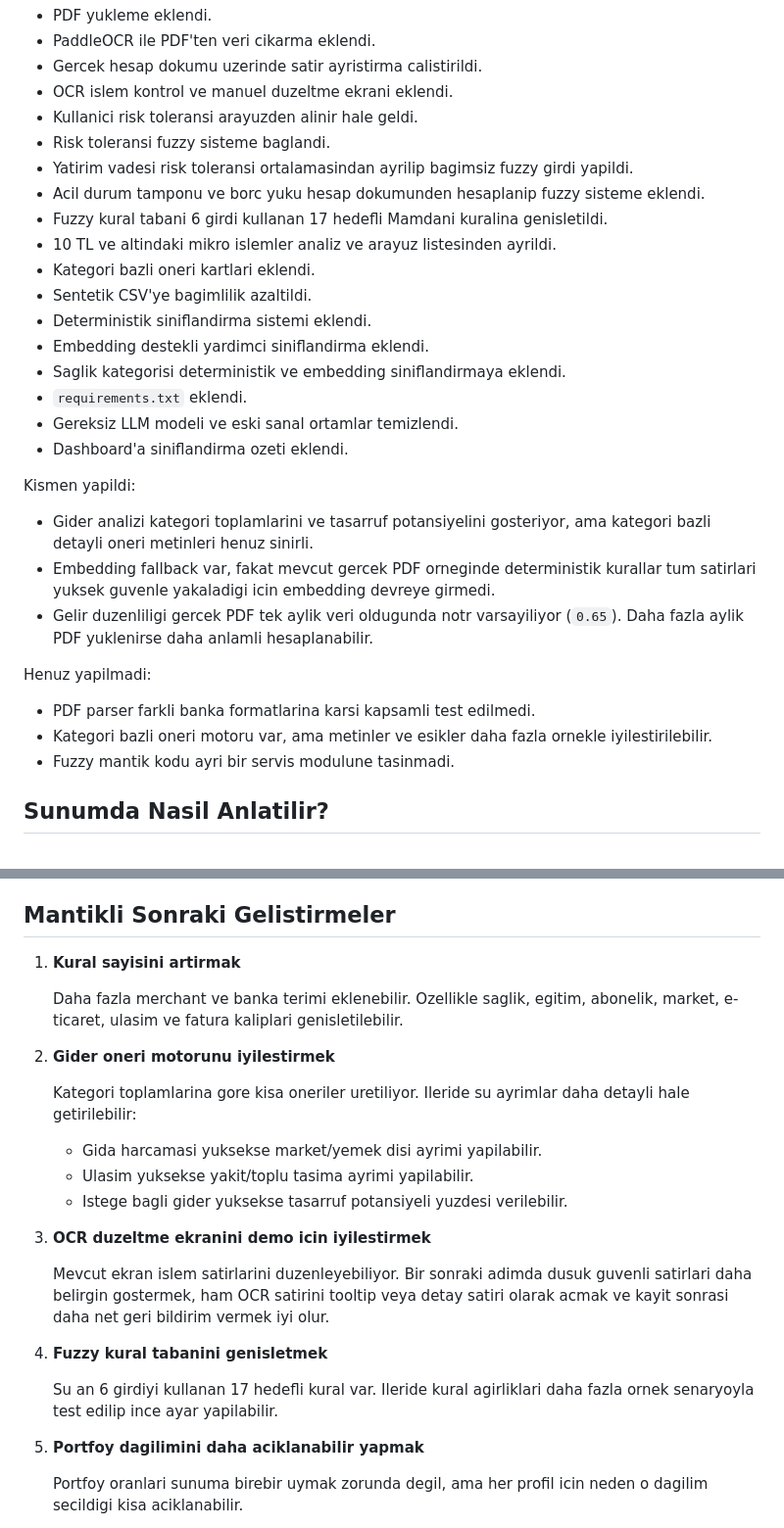
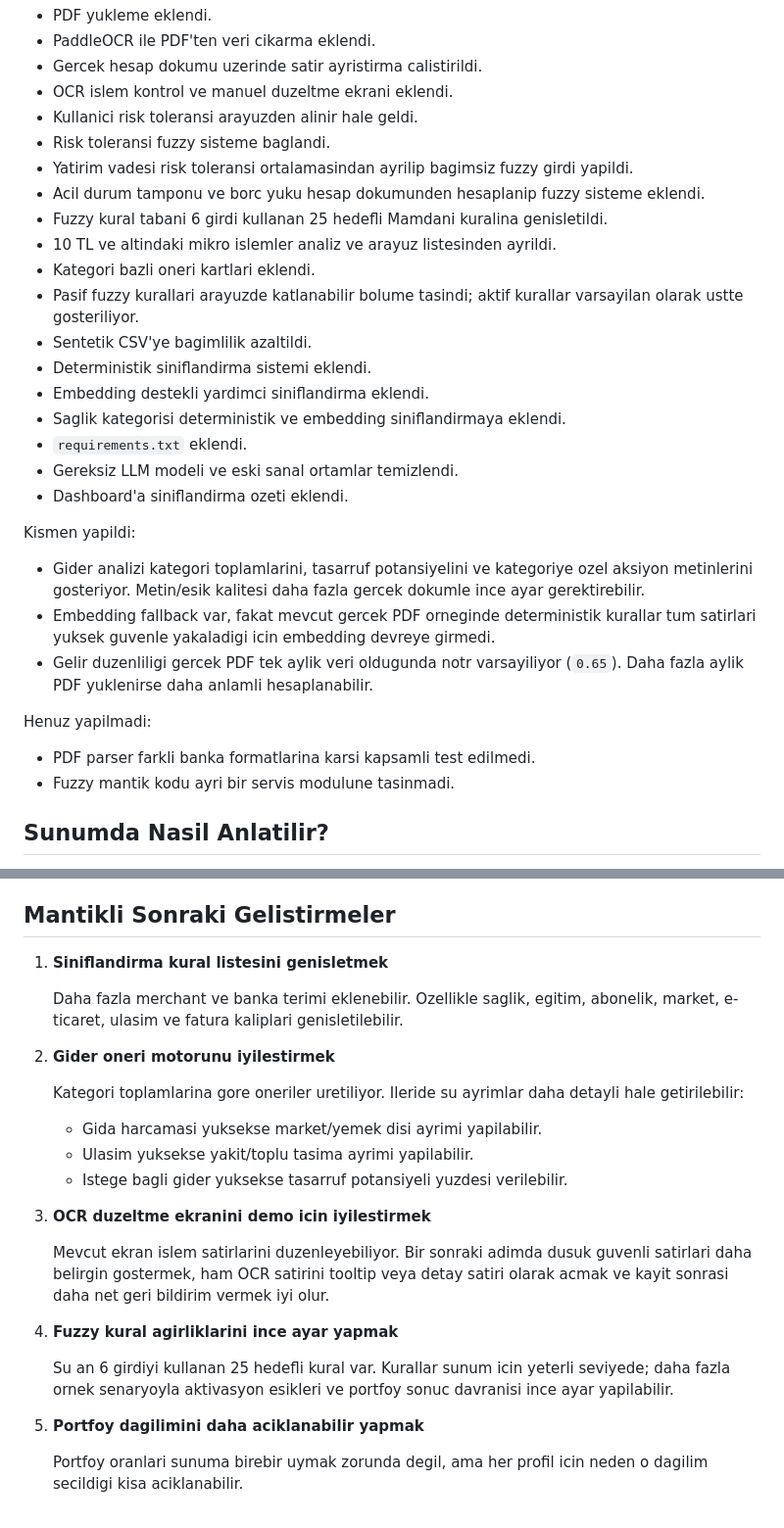
Before and after one commit to atakdnz/FinansAsistani, a Markdown page: PROJECT_OVERVIEW.md, 2 parts joined by grey strips. Shown at 98% size. Drawn GitHub-style.

```diff
--- a/PROJECT_OVERVIEW.md
+++ b/PROJECT_OVERVIEW.md
@@ -141,9 +141,10 @@ Yapildi:
 - Risk toleransi fuzzy sisteme baglandi.
 - Yatirim vadesi risk toleransi ortalamasindan ayrilip bagimsiz fuzzy girdi yapildi.
 - Acil durum tamponu ve borc yuku hesap dokumunden hesaplanip fuzzy sisteme eklendi.
-- Fuzzy kural tabani 6 girdi kullanan 17 hedefli Mamdani kuralina genisletildi.
+- Fuzzy kural tabani 6 girdi kullanan 25 hedefli Mamdani kuralina genisletildi.
 - 10 TL ve altindaki mikro islemler analiz ve arayuz listesinden ayrildi.
 - Kategori bazli oneri kartlari eklendi.
+- Pasif fuzzy kurallari arayuzde katlanabilir bolume tasindi; aktif kurallar varsayilan olarak ustte gosteriliyor.
 - Sentetik CSV'ye bagimlilik azaltildi.
 - Deterministik siniflandirma sistemi eklendi.
 - Embedding destekli yardimci siniflandirma eklendi.
@@ -154,14 +155,13 @@ Yapildi:
 
 Kismen yapildi:
 
-- Gider analizi kategori toplamlarini ve tasarruf potansiyelini gosteriyor, ama kategori bazli detayli oneri metinleri henuz sinirli.
+- Gider analizi kategori toplamlarini, tasarruf potansiyelini ve kategoriye ozel aksiyon metinlerini gosteriyor. Metin/esik kalitesi daha fazla gercek dokumle ince ayar gerektirebilir.
 - Embedding fallback var, fakat mevcut gercek PDF orneginde deterministik kurallar tum satirlari yuksek guvenle yakaladigi icin embedding devreye girmedi.
 - Gelir duzenliligi gercek PDF tek aylik veri oldugunda notr varsayiliyor (`0.65`). Daha fazla aylik PDF yuklenirse daha anlamli hesaplanabilir.
 
 Henuz yapilmadi:
 
 - PDF parser farkli banka formatlarina karsi kapsamli test edilmedi.
-- Kategori bazli oneri motoru var, ama metinler ve esikler daha fazla ornekle iyilestirilebilir.
 - Fuzzy mantik kodu ayri bir servis modulune tasinmadi.
 
 ## Sunumda Nasil Anlatilir?
@@ -172,13 +172,13 @@ Kisa teknik cumle:
 
 ## Mantikli Sonraki Gelistirmeler
 
-1. **Kural sayisini artirmak**
+1. **Siniflandirma kural listesini genisletmek**
 
    Daha fazla merchant ve banka terimi eklenebilir. Ozellikle saglik, egitim, abonelik, market, e-ticaret, ulasim ve fatura kaliplari genisletilebilir.
 
 2. **Gider oneri motorunu iyilestirmek**
 
-   Kategori toplamlarina gore kisa oneriler uretiliyor. Ileride su ayrimlar daha detayli hale getirilebilir:
+   Kategori toplamlarina gore oneriler uretiliyor. Ileride su ayrimlar daha detayli hale getirilebilir:
 
    - Gida harcamasi yuksekse market/yemek disi ayrimi yapilabilir.
    - Ulasim yuksekse yakit/toplu tasima ayrimi yapilabilir.
@@ -188,9 +188,9 @@ Kisa teknik cumle:
 
    Mevcut ekran islem satirlarini duzenleyebiliyor. Bir sonraki adimda dusuk guvenli satirlari daha belirgin gostermek, ham OCR satirini tooltip veya detay satiri olarak acmak ve kayit sonrasi daha net geri bildirim vermek iyi olur.
 
-4. **Fuzzy kural tabanini genisletmek**
+4. **Fuzzy kural agirliklarini ince ayar yapmak**
 
-   Su an 6 girdiyi kullanan 17 hedefli kural var. Ileride kural agirliklari daha fazla ornek senaryoyla test edilip ince ayar yapilabilir.
+   Su an 6 girdiyi kullanan 25 hedefli kural var. Kurallar sunum icin yeterli seviyede; daha fazla ornek senaryoyla aktivasyon esikleri ve portfoy sonuc davranisi ince ayar yapilabilir.
 
 5. **Portfoy dagilimini daha aciklanabilir yapmak**
 
```
Also changed, not shown: MEMORY.md (+20 -12 lines), README.md (+6 -0 lines).
